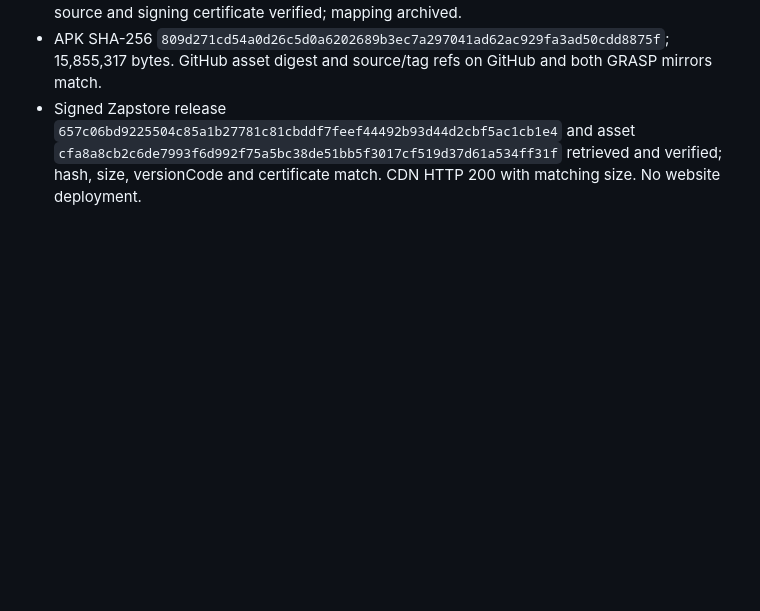
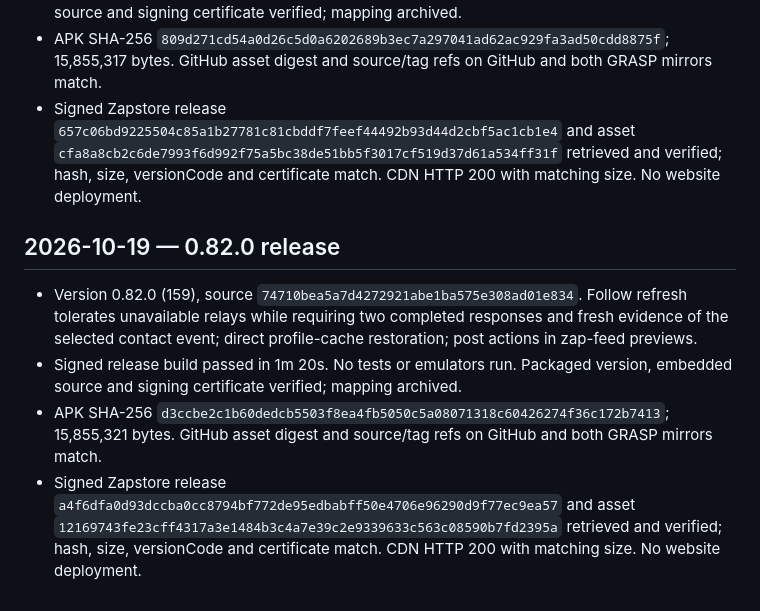
Before and after one commit to Sebastix/plume, a Markdown page: docs/VALIDATION.md, the part around the change. GitHub-like rendering; blank space fills up the shorter version.

Commit message:
docs: record 0.82.0 release verification

```diff
--- a/docs/VALIDATION.md
+++ b/docs/VALIDATION.md
@@ -1558,3 +1558,10 @@ Confirmed the Eurosky getBlob URL shown in the report returns HTTP 200 and image
 - Signed release build passed in 1m 34s. No tests or emulators run. Packaged version, embedded source and signing certificate verified; mapping archived.
 - APK SHA-256 `809d271cd54a0d26c5d0a6202689b3ec7a297041ad62ac929fa3ad50cdd8875f`; 15,855,317 bytes. GitHub asset digest and source/tag refs on GitHub and both GRASP mirrors match.
 - Signed Zapstore release `657c06bd9225504c85a1b27781c81cbddf7feef44492b93d44d2cbf5ac1cb1e4` and asset `cfa8a8cb2c6de7993f6d992f75a5bc38de51bb5f3017cf519d37d61a534ff31f` retrieved and verified; hash, size, versionCode and certificate match. CDN HTTP 200 with matching size. No website deployment.
+
+## 2026-10-19 — 0.82.0 release
+
+- Version 0.82.0 (159), source `74710bea5a7d4272921abe1ba575e308ad01e834`. Follow refresh tolerates unavailable relays while requiring two completed responses and fresh evidence of the selected contact event; direct profile-cache restoration; post actions in zap-feed previews.
+- Signed release build passed in 1m 20s. No tests or emulators run. Packaged version, embedded source and signing certificate verified; mapping archived.
+- APK SHA-256 `d3ccbe2c1b60dedcb5503f8ea4fb5050c5a08071318c60426274f36c172b7413`; 15,855,321 bytes. GitHub asset digest and source/tag refs on GitHub and both GRASP mirrors match.
+- Signed Zapstore release `a4f6dfa0d93dccba0cc8794bf772de95edbabff50e4706e96290d9f77ec9ea57` and asset `12169743fe23cff4317a3e1484b3c4a7e39c2e9339633c563c08590b7fd2395a` retrieved and verified; hash, size, versionCode and certificate match. CDN HTTP 200 with matching size. No website deployment.
```
